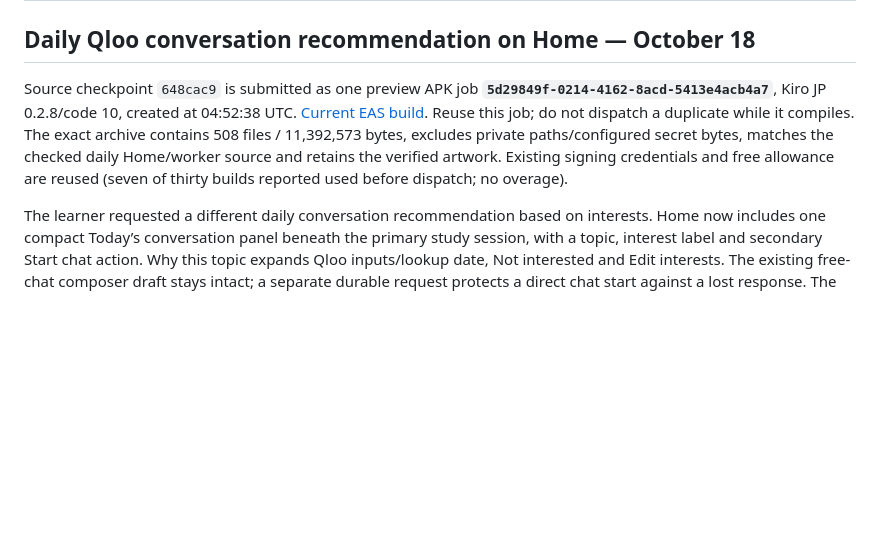
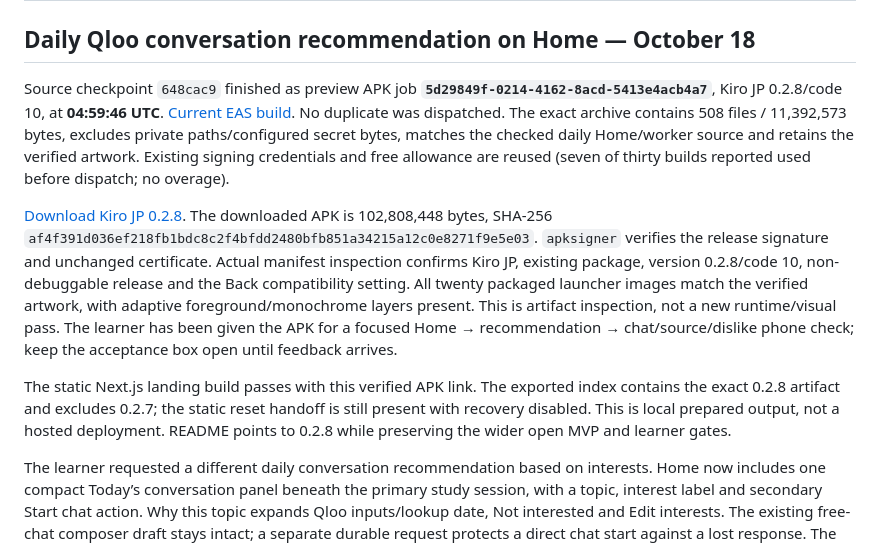
Before and after one commit to amit-ksh/kiro-jp, a Markdown page: devpost/build-evidence.md, the part around the change. Drawn GitHub-style; blank space fills up the shorter version.

```diff
--- a/devpost/build-evidence.md
+++ b/devpost/build-evidence.md
@@ -2,7 +2,11 @@
 
 ## Daily Qloo conversation recommendation on Home — October 18
 
-Source checkpoint `648cac9` is submitted as one preview APK job **`5d29849f-0214-4162-8acd-5413e4acb4a7`**, Kiro JP 0.2.8/code 10, created at 04:52:38 UTC. [Current EAS build](https://expo.dev/accounts/amit-ksh/projects/japanese-learning-app/builds/5d29849f-0214-4162-8acd-5413e4acb4a7). Reuse this job; do not dispatch a duplicate while it compiles. The exact archive contains 508 files / 11,392,573 bytes, excludes private paths/configured secret bytes, matches the checked daily Home/worker source and retains the verified artwork. Existing signing credentials and free allowance are reused (seven of thirty builds reported used before dispatch; no overage).
+Source checkpoint `648cac9` finished as preview APK job **`5d29849f-0214-4162-8acd-5413e4acb4a7`**, Kiro JP 0.2.8/code 10, at **04:59:46 UTC**. [Current EAS build](https://expo.dev/accounts/amit-ksh/projects/japanese-learning-app/builds/5d29849f-0214-4162-8acd-5413e4acb4a7). No duplicate was dispatched. The exact archive contains 508 files / 11,392,573 bytes, excludes private paths/configured secret bytes, matches the checked daily Home/worker source and retains the verified artwork. Existing signing credentials and free allowance are reused (seven of thirty builds reported used before dispatch; no overage).
+
+[Download Kiro JP 0.2.8](https://expo.dev/artifacts/eas/N0mDTNBEbc30g3t2NbYIMwbXqhAadGtFRieZZezM4Qw.apk). The downloaded APK is 102,808,448 bytes, SHA-256 `af4f391d036ef218fb1bdc8c2f4bfdd2480bfb851a34215a12c0e8271f9e5e03`. `apksigner` verifies the release signature and unchanged certificate. Actual manifest inspection confirms Kiro JP, existing package, version 0.2.8/code 10, non-debuggable release and the Back compatibility setting. All twenty packaged launcher images match the verified artwork, with adaptive foreground/monochrome layers present. This is artifact inspection, not a new runtime/visual pass. The learner has been given the APK for a focused Home → recommendation → chat/source/dislike phone check; keep the acceptance box open until feedback arrives.
+
+The static Next.js landing build passes with this verified APK link. The exported index contains the exact 0.2.8 artifact and excludes 0.2.7; the static reset handoff is still present with recovery disabled. This is local prepared output, not a hosted deployment. README points to 0.2.8 while preserving the wider open MVP and learner gates.
 
 The learner requested a different daily conversation recommendation based on interests. Home now includes one compact Today’s conversation panel beneath the primary study session, with a topic, interest label and secondary Start chat action. Why this topic expands Qloo inputs/lookup date, Not interested and Edit interests. The existing free-chat composer draft stays intact; a separate durable request protects a direct chat start against a lost response. The conversation remains level-aware and topic changes remain allowed. Merely generating/opening a topic creates no study evidence.
 
```
Also changed, not shown: README.md (+1 -1 lines).
